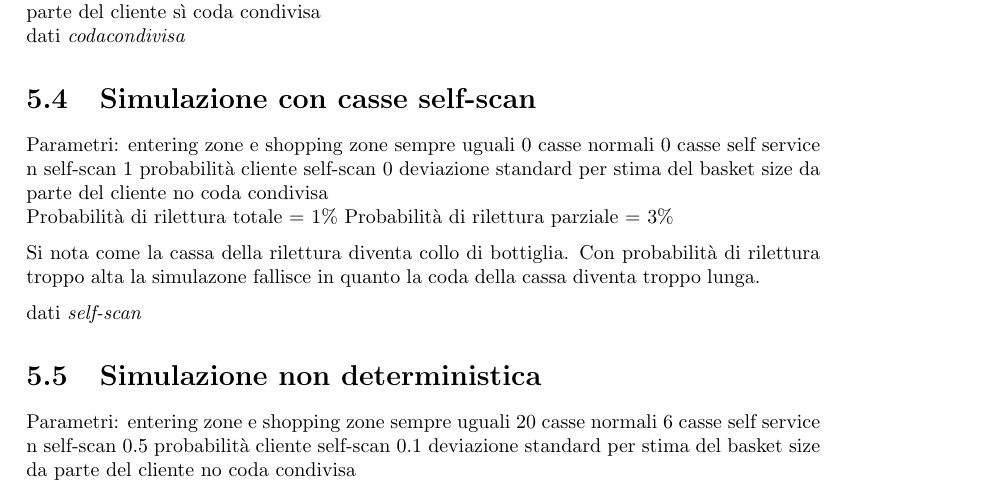
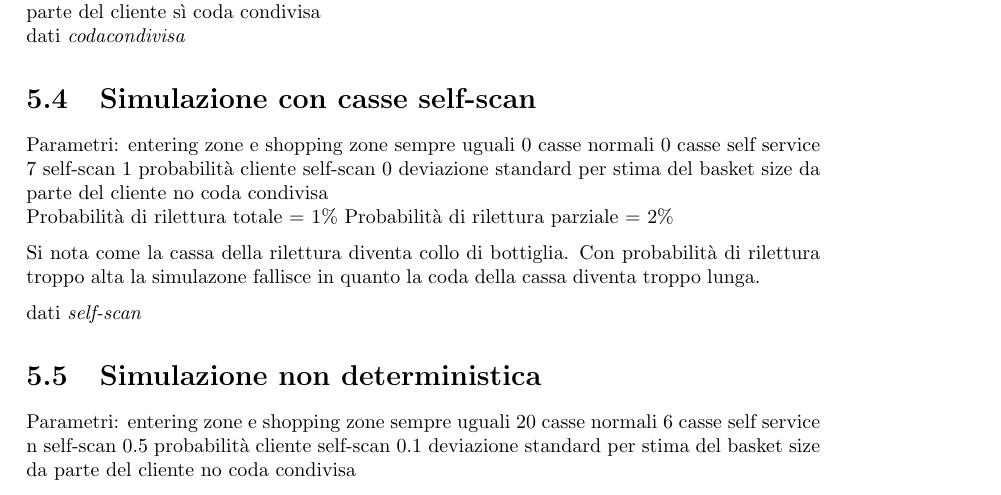
Before and after one commit to AuPath/Supermarket-Checkout-Simulation, a LaTeX book (doc/report/main.tex, which reads doc/report/chapters/simulation.tex): part of page 42 of 44, cut so that both start at the same text. Compiled offline with pdfLaTeX.

Commit message:
Cambio parametri

```diff
--- a/doc/report/chapters/simulation.tex
+++ b/doc/report/chapters/simulation.tex
@@ -107,13 +107,13 @@ Parametri:
 entering zone e shopping zone sempre uguali
 0 casse normali
 0 casse self service
-n self-scan
+7 self-scan
 1 probabilità cliente self-scan
 0 deviazione standard per stima del basket size da parte del cliente
 no coda condivisa
 \\
 Probabilità di rilettura totale = 1\%
-Probabilità di rilettura parziale = 3\%
+Probabilità di rilettura parziale = 2\%
 
 Si nota come la cassa della rilettura diventa collo di bottiglia. Con probabilità di rilettura troppo alta la simulazone fallisce in quanto la coda della cassa diventa troppo lunga.
 
```
Also changed, not shown: 1 other file.
